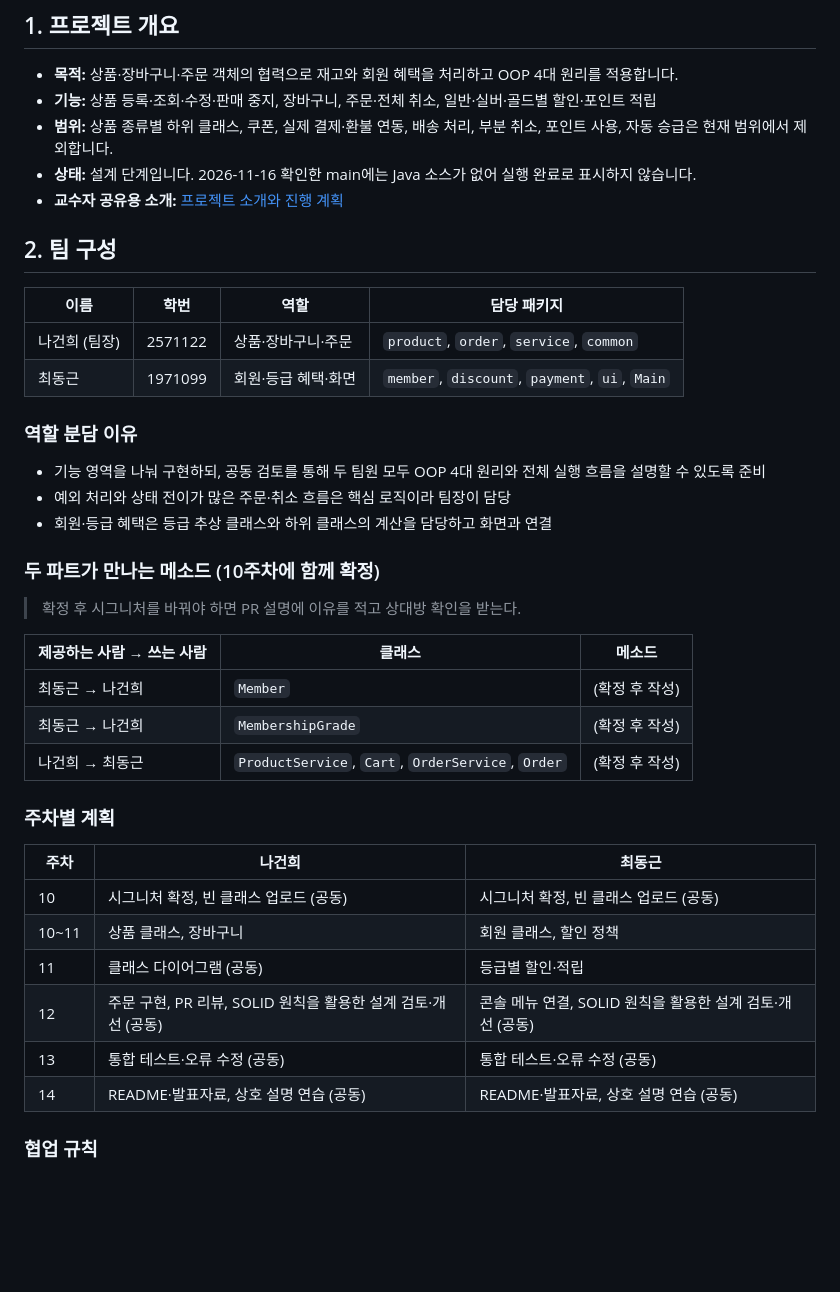
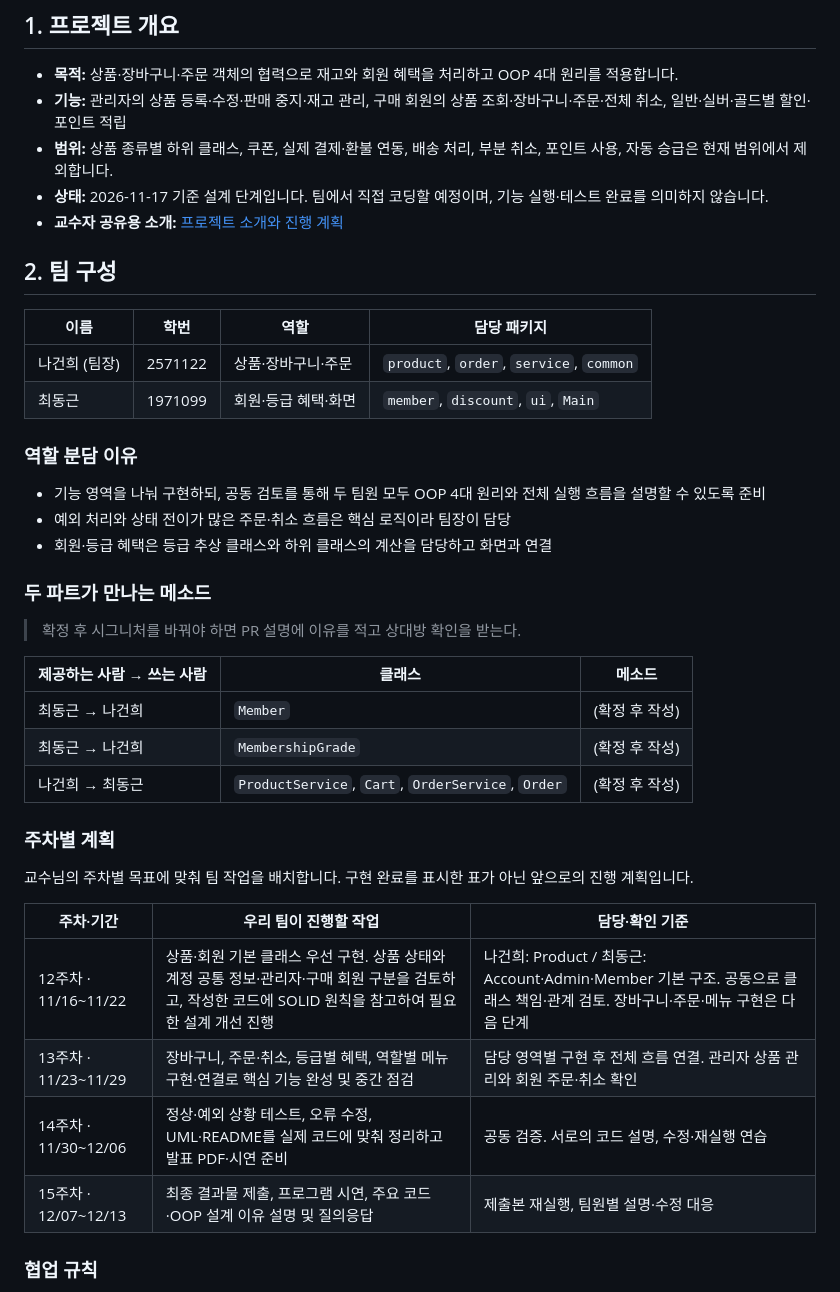
Before and after one commit to nageonhee/OOP_Teamproject, a Markdown page: README.md, the part around one of its changes. GitHub-like rendering; blank space fills up the shorter version.

```diff
--- a/README.md
+++ b/README.md
@@ -5,9 +5,9 @@
 ## 1. 프로젝트 개요
 
 - **목적:** 상품·장바구니·주문 객체의 협력으로 재고와 회원 혜택을 처리하고 OOP 4대 원리를 적용합니다.
-- **기능:** 상품 등록·조회·수정·판매 중지, 장바구니, 주문·전체 취소, 일반·실버·골드별 할인·포인트 적립
+- **기능:** 관리자의 상품 등록·수정·판매 중지·재고 관리, 구매 회원의 상품 조회·장바구니·주문·전체 취소, 일반·실버·골드별 할인·포인트 적립
 - **범위:** 상품 종류별 하위 클래스, 쿠폰, 실제 결제·환불 연동, 배송 처리, 부분 취소, 포인트 사용, 자동 승급은 현재 범위에서 제외합니다.
-- **상태:** 설계 단계입니다. 2026-11-16 확인한 main에는 Java 소스가 없어 실행 완료로 표시하지 않습니다.
+- **상태:** 2026-11-17 기준 설계 단계입니다. 팀에서 직접 코딩할 예정이며, 기능 실행·테스트 완료를 의미하지 않습니다.
 - **교수자 공유용 소개:** [프로젝트 소개와 진행 계획](docs/notion-project-overview.md)
 
 ## 2. 팀 구성
@@ -15,14 +15,14 @@
 | 이름 | 학번 | 역할 | 담당 패키지 |
 |---|---|---|---|
 | 나건희 (팀장) | 2571122 | 상품·장바구니·주문 | `product`, `order`, `service`, `common` |
-| 최동근 | 1971099 | 회원·등급 혜택·화면 | `member`, `discount`, `payment`, `ui`, `Main` |
+| 최동근 | 1971099 | 회원·등급 혜택·화면 | `member`, `discount`, `ui`, `Main` |
 
 ### 역할 분담 이유
 - 기능 영역을 나눠 구현하되, 공동 검토를 통해 두 팀원 모두 OOP 4대 원리와 전체 실행 흐름을 설명할 수 있도록 준비
 - 예외 처리와 상태 전이가 많은 주문·취소 흐름은 핵심 로직이라 팀장이 담당
 - 회원·등급 혜택은 등급 추상 클래스와 하위 클래스의 계산을 담당하고 화면과 연결
 
-### 두 파트가 만나는 메소드 (10주차에 함께 확정)
+### 두 파트가 만나는 메소드
 > 확정 후 시그니처를 바꿔야 하면 PR 설명에 이유를 적고 상대방 확인을 받는다.
 
 | 제공하는 사람 → 쓰는 사람 | 클래스 | 메소드 |
@@ -32,14 +32,15 @@
 | 나건희 → 최동근 | `ProductService`, `Cart`, `OrderService`, `Order` | (확정 후 작성) |
 
 ### 주차별 계획
-| 주차 | 나건희 | 최동근 |
+
+교수님의 주차별 목표에 맞춰 팀 작업을 배치합니다. 구현 완료를 표시한 표가 아닌 앞으로의 진행 계획입니다.
+
+| 주차·기간 | 우리 팀이 진행할 작업 | 담당·확인 기준 |
 |---|---|---|
-| 10 | 시그니처 확정, 빈 클래스 업로드 (공동) | 시그니처 확정, 빈 클래스 업로드 (공동) |
-| 10~11 | 상품 클래스, 장바구니 | 회원 클래스, 할인 정책 |
-| 11 | 클래스 다이어그램 (공동) | 등급별 할인·적립 |
-| 12 | 주문 구현, PR 리뷰, SOLID 원칙을 활용한 설계 검토·개선 (공동) | 콘솔 메뉴 연결, SOLID 원칙을 활용한 설계 검토·개선 (공동) |
-| 13 | 통합 테스트·오류 수정 (공동) | 통합 테스트·오류 수정 (공동) |
-| 14 | README·발표자료, 상호 설명 연습 (공동) | README·발표자료, 상호 설명 연습 (공동) |
+| 12주차 · 11/16~11/22 | 상품·회원 기본 클래스 우선 구현. 상품 상태와 계정 공통 정보·관리자·구매 회원 구분을 검토하고, 작성한 코드에 SOLID 원칙을 참고하여 필요한 설계 개선 진행 | 나건희: Product / 최동근: Account·Admin·Member 기본 구조. 공동으로 클래스 책임·관계 검토. 장바구니·주문·메뉴 구현은 다음 단계 |
+| 13주차 · 11/23~11/29 | 장바구니, 주문·취소, 등급별 혜택, 역할별 메뉴 구현·연결로 핵심 기능 완성 및 중간 점검 | 담당 영역별 구현 후 전체 흐름 연결. 관리자 상품 관리와 회원 주문·취소 확인 |
+| 14주차 · 11/30~12/06 | 정상·예외 상황 테스트, 오류 수정, UML·README를 실제 코드에 맞춰 정리하고 발표 PDF·시연 준비 | 공동 검증. 서로의 코드 설명, 수정·재실행 연습 |
+| 15주차 · 12/07~12/13 | 최종 결과물 제출, 프로그램 시연, 주요 코드·OOP 설계 이유 설명 및 질의응답 | 제출본 재실행, 팀원별 설명·수정 대응 |
 
 ### 협업 규칙
 - `main`에 직접 푸시하지 않는다. **브랜치 → PR → 상대방 리뷰 → merge**
```
Also changed, not shown: other parts of README.md (+49 -22 lines), docs/notion-project-overview.md (+21 -16 lines), docs/shopping-class-diagram.png.
